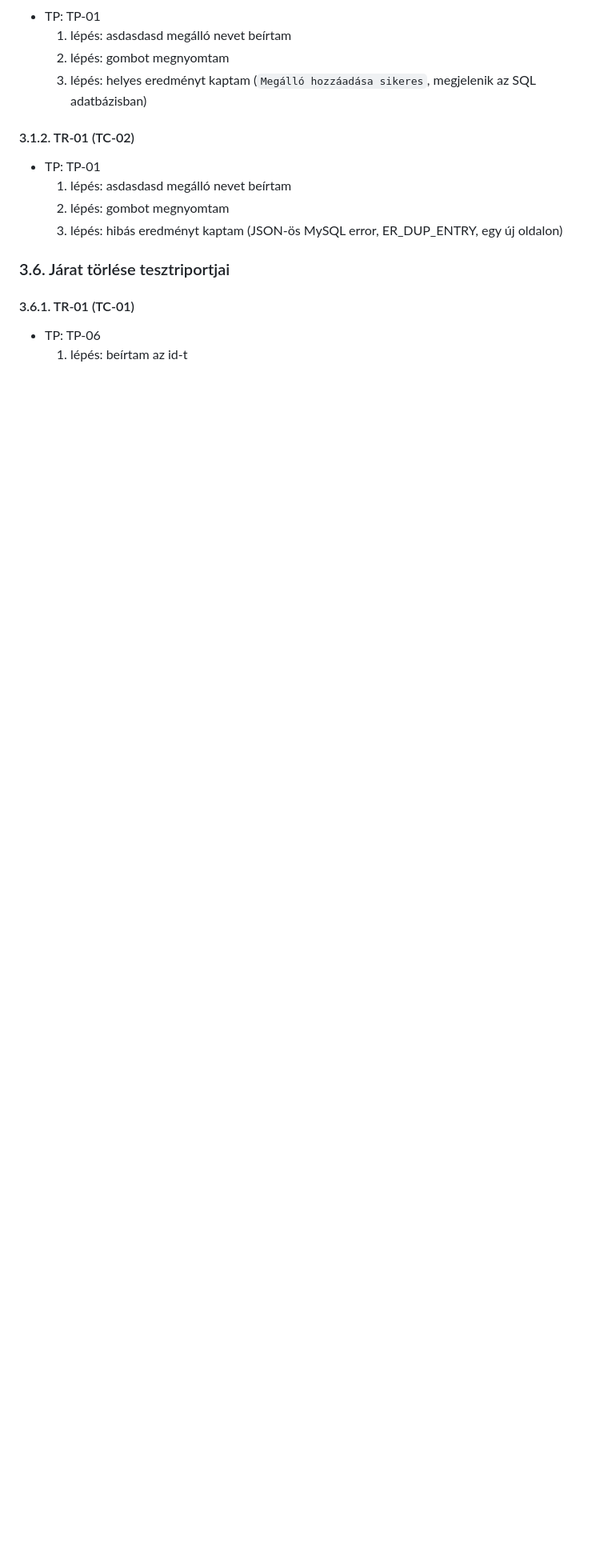
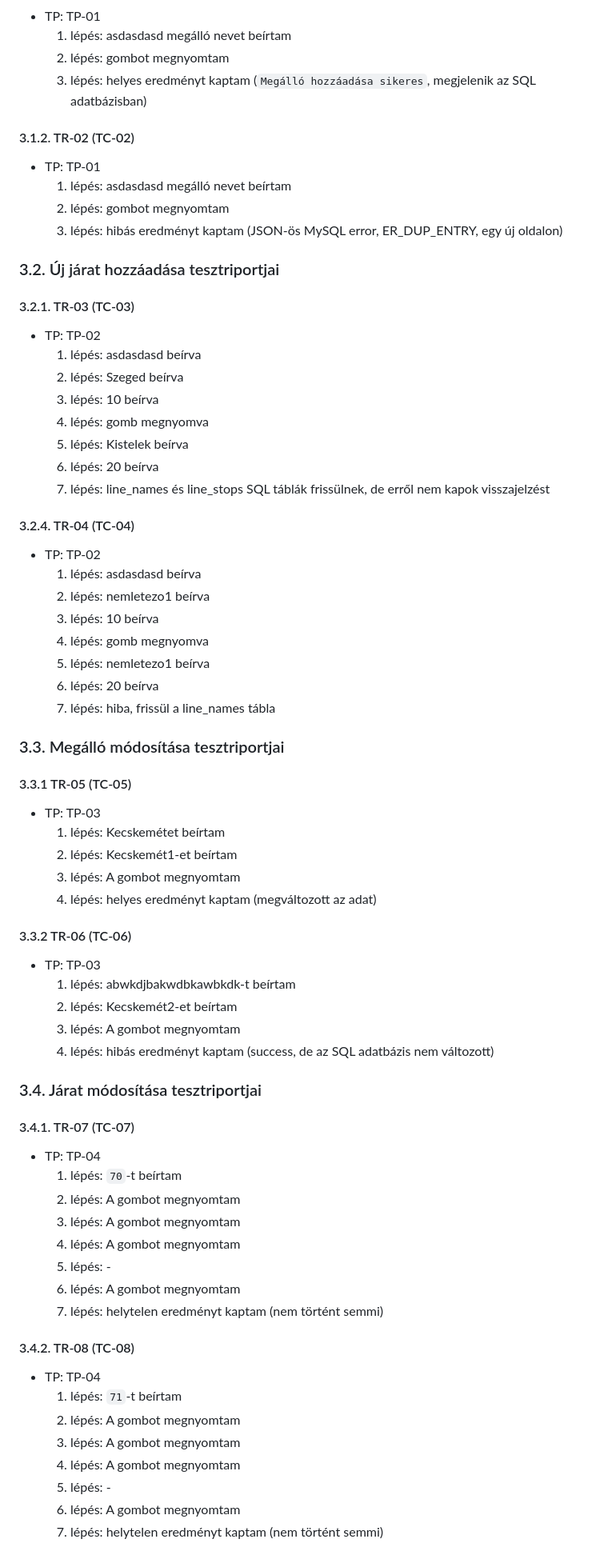
Before and after one commit to makoadampeter/vonatprojekt, a Markdown page: Dokumentacio/Tesztelesi_dokumentaciok/admin_tesztjegyzokonyv.md, the part around the change printed below. Shown: that part at 80% size. GitHub-like rendering; blank space fills up the shorter version.

```diff
--- a/Dokumentacio/Tesztelesi_dokumentaciok/admin_tesztjegyzokonyv.md
+++ b/Dokumentacio/Tesztelesi_dokumentaciok/admin_tesztjegyzokonyv.md
@@ -122,13 +159,70 @@ Az alábbi tesztdokumentum a `Vonat` projekthez tartozó `8.3.11. Admin felület
     3. lépés: helyes eredményt kaptam (`Megálló hozzáadása sikeres`, megjelenik az SQL adatbázisban)
 
 
-#### 3.1.2. TR-01 (TC-02)
+#### 3.1.2. TR-02 (TC-02)
 - TP: TP-01
     1. lépés: asdasdasd megálló nevet beírtam
     2. lépés: gombot megnyomtam
     3. lépés: hibás eredményt kaptam (JSON-ös MySQL error, ER_DUP_ENTRY, egy új oldalon)
 
-### 3.6. Járat törlése tesztriportjai
+### 3.2. Új járat hozzáadása tesztriportjai
 
-#### 3.6.1. TR-01 (TC-01)
-- TP: TP-06
+#### 3.2.1. TR-03 (TC-03)
+- TP: TP-02
+    1. lépés: asdasdasd beírva
+    2. lépés: Szeged beírva
+    3. lépés: 10 beírva
+    4. lépés: gomb megnyomva
+    5. lépés: Kistelek beírva
+    6. lépés: 20 beírva
+    7. lépés: line_names és line_stops SQL táblák frissülnek, de erről nem kapok visszajelzést
+
+#### 3.2.4. TR-04 (TC-04)
+- TP: TP-02
+    1. lépés: asdasdasd beírva
+    2. lépés: nemletezo1 beírva
+    3. lépés: 10 beírva
+    4. lépés: gomb megnyomva
+    5. lépés: nemletezo1 beírva
+    6. lépés: 20 beírva
+    7. lépés: hiba, frissül a line_names tábla
+
+### 3.3. Megálló módosítása tesztriportjai
+
+#### 3.3.1 TR-05 (TC-05)
+- TP: TP-03
+    1. lépés: Kecskemétet beírtam
+    2. lépés: Kecskemét1-et beírtam
+	3. lépés: A gombot megnyomtam
+    4. lépés: helyes eredményt kaptam (megváltozott az adat)
+
+#### 3.3.2 TR-06 (TC-06)
+- TP: TP-03
+    1. lépés: abwkdjbakwdbkawbkdk-t beírtam
+    2. lépés: Kecskemét2-et beírtam
+	3. lépés: A gombot megnyomtam
+    4. lépés: hibás eredményt kaptam (success, de az SQL adatbázis nem változott)
+
+### 3.4. Járat módosítása tesztriportjai
+
+#### 3.4.1. TR-07 (TC-07)
+- TP: TP-04
+    1. lépés: `70`-t beírtam
+    2. lépés: A gombot megnyomtam
+	3. lépés: A gombot megnyomtam
+	4. lépés: A gombot megnyomtam
+	5. lépés: -
+	6. lépés: A gombot megnyomtam
+    7. lépés: helytelen eredményt kaptam (nem történt semmi)
+
+#### 3.4.2. TR-08 (TC-08)
+- TP: TP-04
+    1. lépés: `71`-t beírtam
+    2. lépés: A gombot megnyomtam
+	3. lépés: A gombot megnyomtam
+	4. lépés: A gombot megnyomtam
+	5. lépés: -
+	6. lépés: A gombot megnyomtam
+    7. lépés: helytelen eredményt kaptam (nem történt semmi)
+
+
```
Also changed, not shown: other parts of Dokumentacio/Tesztelesi_dokumentaciok/admin_tesztjegyzokonyv.md (+83 -42 lines).
